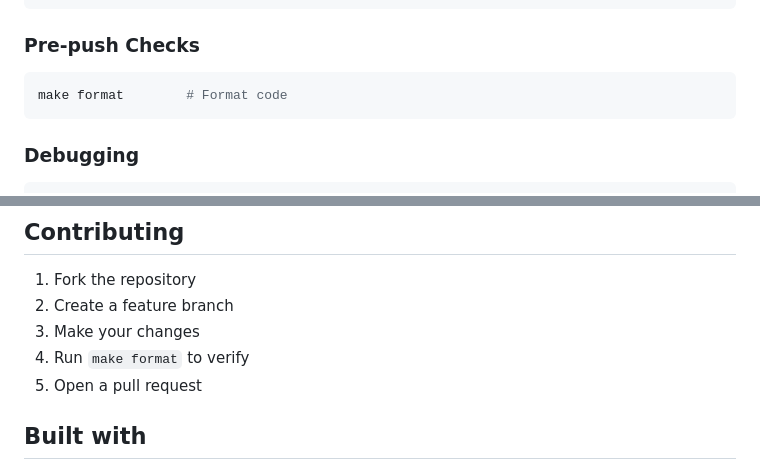
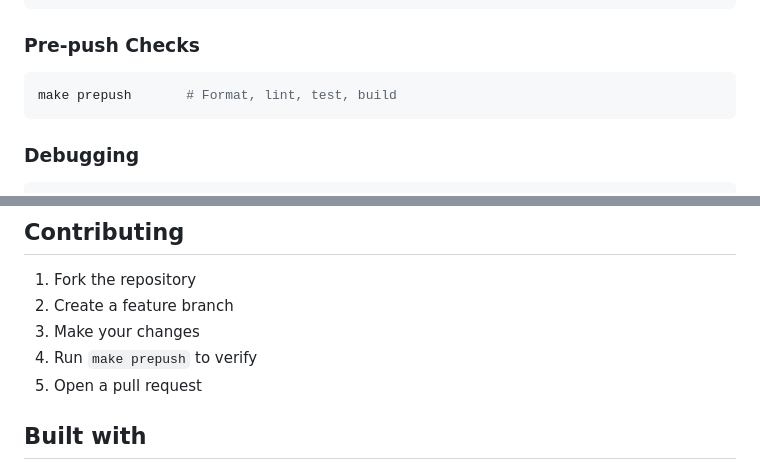
Before and after one commit to sleuth-io/hetchy, a Markdown page: README.md, 2 parts joined by grey strips. GitHub-like rendering.

Commit message:
Revert README.md changes
Co-Authored-By: Claude Sonnet 4.5 <noreply@anthropic.com>

````diff
--- a/README.md
+++ b/README.md
@@ -279,7 +279,7 @@ make format        # Format code
 ### Pre-push Checks
 
 ```bash
-make format        # Format code
+make prepush       # Format, lint, test, build
 ```
 
 ### Debugging
@@ -455,7 +455,7 @@ User (Slack or Browser)
 1. Fork the repository
 2. Create a feature branch
 3. Make your changes
-4. Run `make format` to verify
+4. Run `make prepush` to verify
 5. Open a pull request
 
 ## Built with
````
